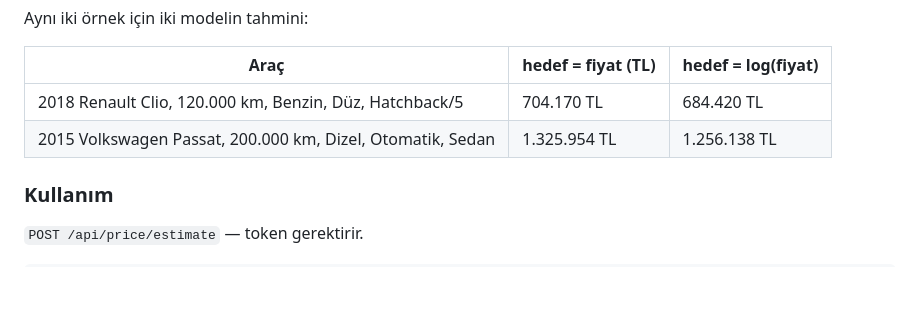
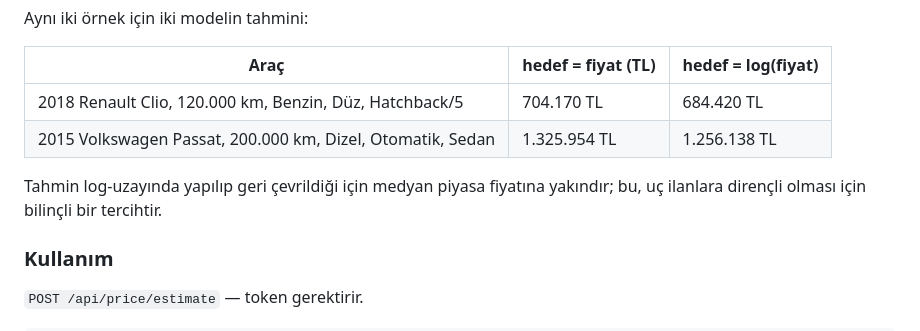
Before and after one commit to Omer-F-Ylmz/Garajim, a Markdown page: README.md, the part around the change. Rendered like a GitHub page; blank space fills up the shorter version.

Commit message:
README: log-uzayı tahmininin medyana yakınlığını not et
Co-Authored-By: Claude Opus 5 <noreply@anthropic.com>

```diff
--- a/README.md
+++ b/README.md
@@ -118,6 +118,8 @@ Aynı iki örnek için iki modelin tahmini:
 | 2018 Renault Clio, 120.000 km, Benzin, Düz, Hatchback/5 | 704.170 TL | 684.420 TL |
 | 2015 Volkswagen Passat, 200.000 km, Dizel, Otomatik, Sedan | 1.325.954 TL | 1.256.138 TL |
 
+Tahmin log-uzayında yapılıp geri çevrildiği için medyan piyasa fiyatına yakındır; bu, uç ilanlara dirençli olması için bilinçli bir tercihtir.
+
 ### Kullanım
 
 `POST /api/price/estimate` — token gerektirir.
```
